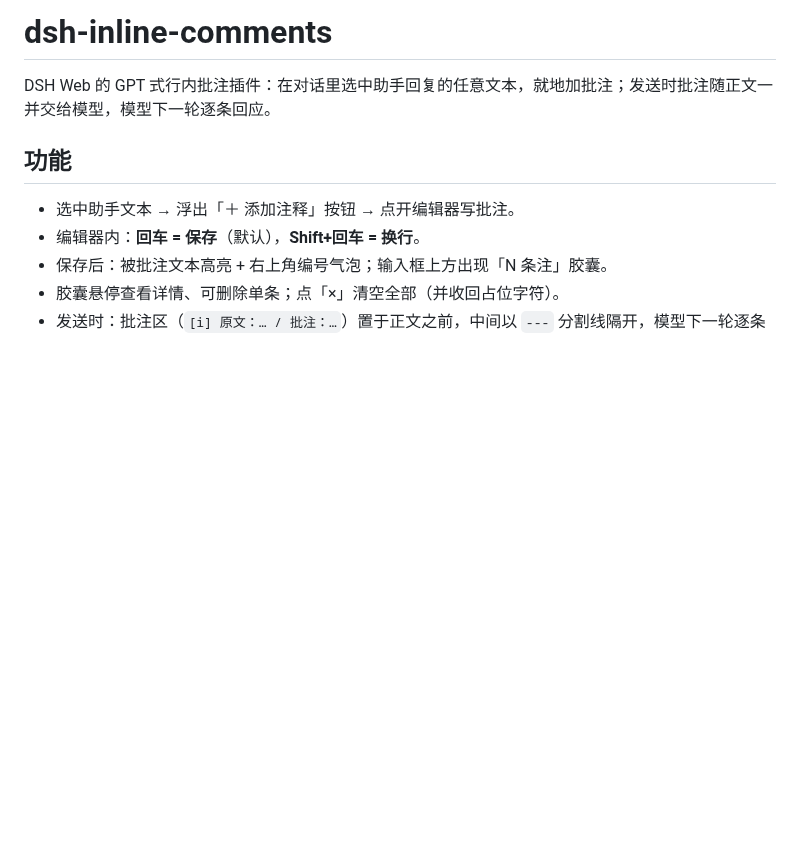
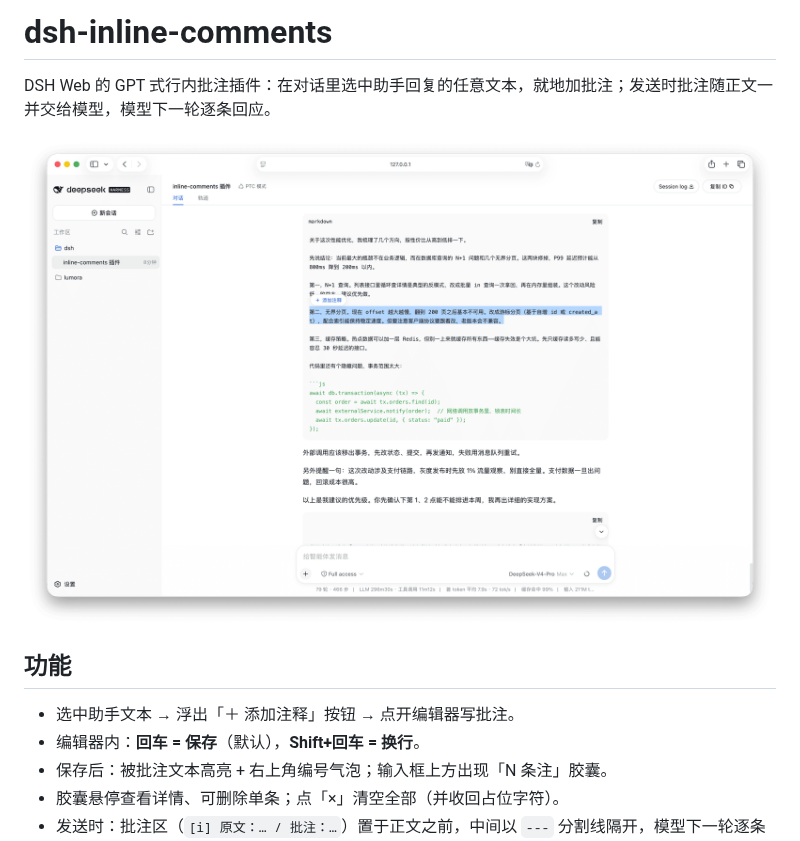
Before and after one commit to zenvertao/dsh-inline-comments, a Markdown page: README.md, the part around the change. Drawn GitHub-style; pictures changed too: assets/screenshot-1.png (added); blank space fills up the shorter version.

Commit message:
docs: add 2400px demo screenshots and market screenshots manifest

```diff
--- a/README.md
+++ b/README.md
@@ -1,6 +1,8 @@
 # dsh-inline-comments
 
 DSH Web 的 GPT 式行内批注插件：在对话里选中助手回复的任意文本，就地加批注；发送时批注随正文一并交给模型，模型下一轮逐条回应。
+
+![批注演示](./assets/screenshot-1.png)
 
 ## 功能
 
```
Also changed, not shown: assets/screenshot-2.png (added), assets/screenshot-3.png (added), 1 other file.
